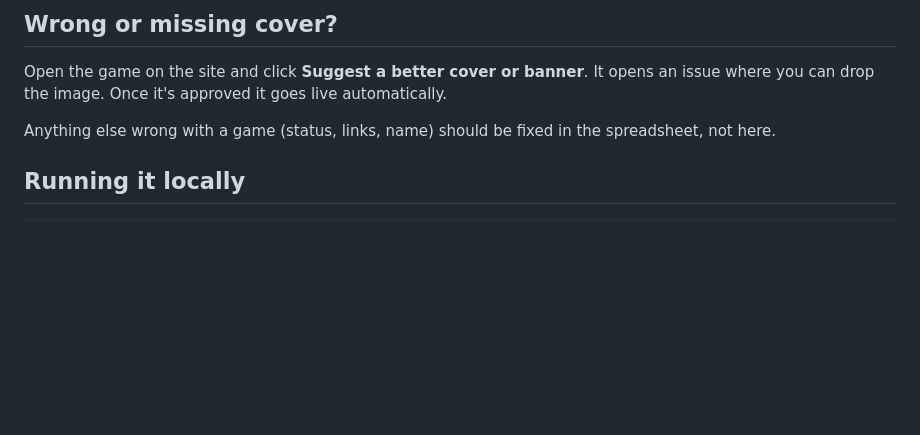
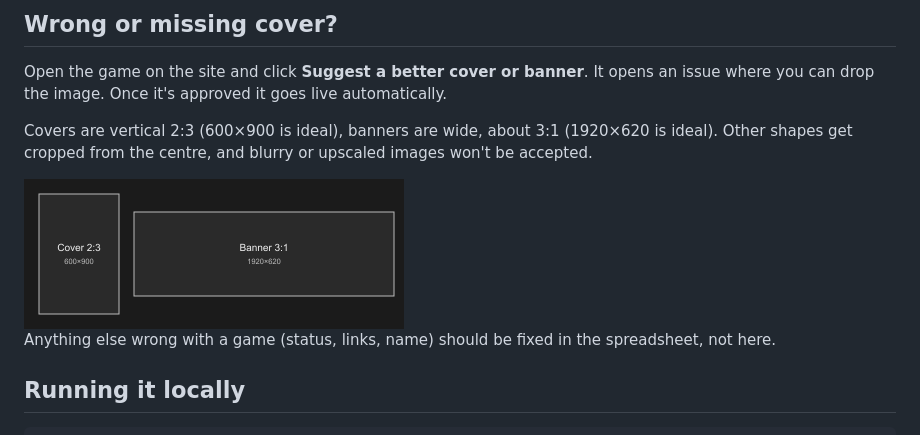
Before and after one commit to MK-404/Archipelago-Games-Library, a Markdown page: README.md, the part around the change. Rendered like a GitHub page; pictures changed too: assets/artwork-guide.png (added); blank space fills up the shorter version.

Commit message:
add recommended artwork sizes

```diff
--- a/README.md
+++ b/README.md
@@ -28,6 +28,10 @@ The data comes from the [Archipelago games spreadsheet](https://docs.google.com/
 
 Open the game on the site and click **Suggest a better cover or banner**. It opens an issue where you can drop the image. Once it's approved it goes live automatically.
 
+Covers are vertical 2:3 (600×900 is ideal), banners are wide, about 3:1 (1920×620 is ideal). Other shapes get cropped from the centre, and blurry or upscaled images won't be accepted.
+
+<img src="assets/artwork-guide.png" width="380" alt="Cover and banner sizes">
+
 Anything else wrong with a game (status, links, name) should be fixed in the spreadsheet, not here.
 
 ## Running it locally
```
Also changed, not shown: 1 other file.
